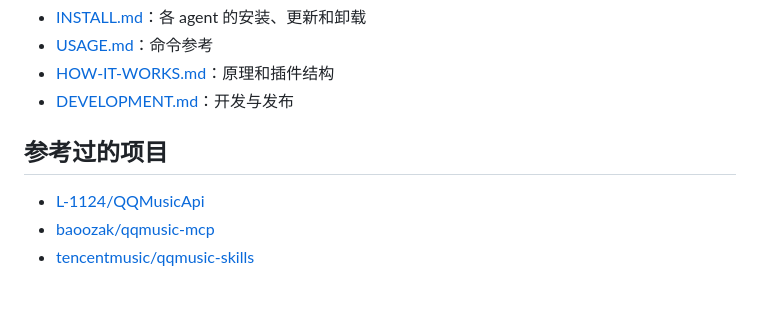
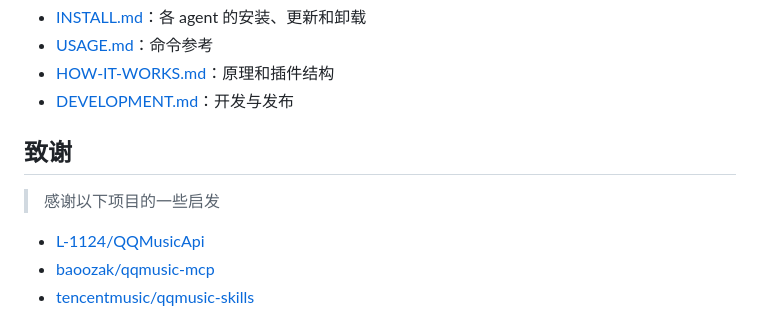
Before and after one commit to jinhuang712/qq-music-cli, a Markdown page: README.md, the part around the change. Drawn GitHub-style; blank space fills up the shorter version.

Commit message:
README: rename the references section to 致谢
Claude-Session: https://claude.ai/code/session_0146V1CRYHDsuTK12QhnQuLA

```diff
--- a/README.md
+++ b/README.md
@@ -64,7 +64,9 @@ qqmusic undo <run_id>               # 撤销某次改动
 - [HOW-IT-WORKS.md](HOW-IT-WORKS.md)：原理和插件结构
 - [DEVELOPMENT.md](DEVELOPMENT.md)：开发与发布
 
-## 参考过的项目
+## 致谢
+
+> 感谢以下项目的一些启发
 
 - [L-1124/QQMusicApi](https://github.com/L-1124/QQMusicApi)
 - [baoozak/qqmusic-mcp](https://github.com/baoozak/qqmusic-mcp)
```
Also changed, not shown: HOW-IT-WORKS.md (+1 -1 lines).
